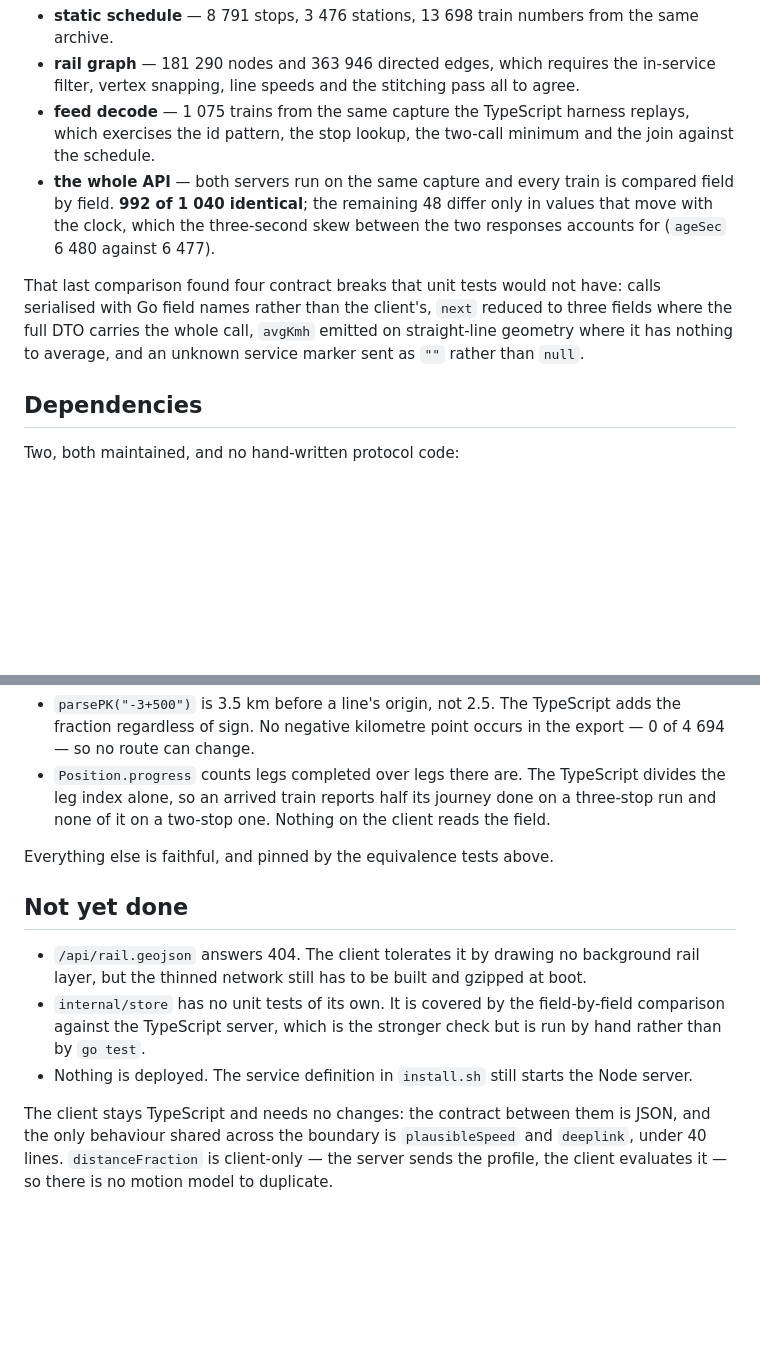
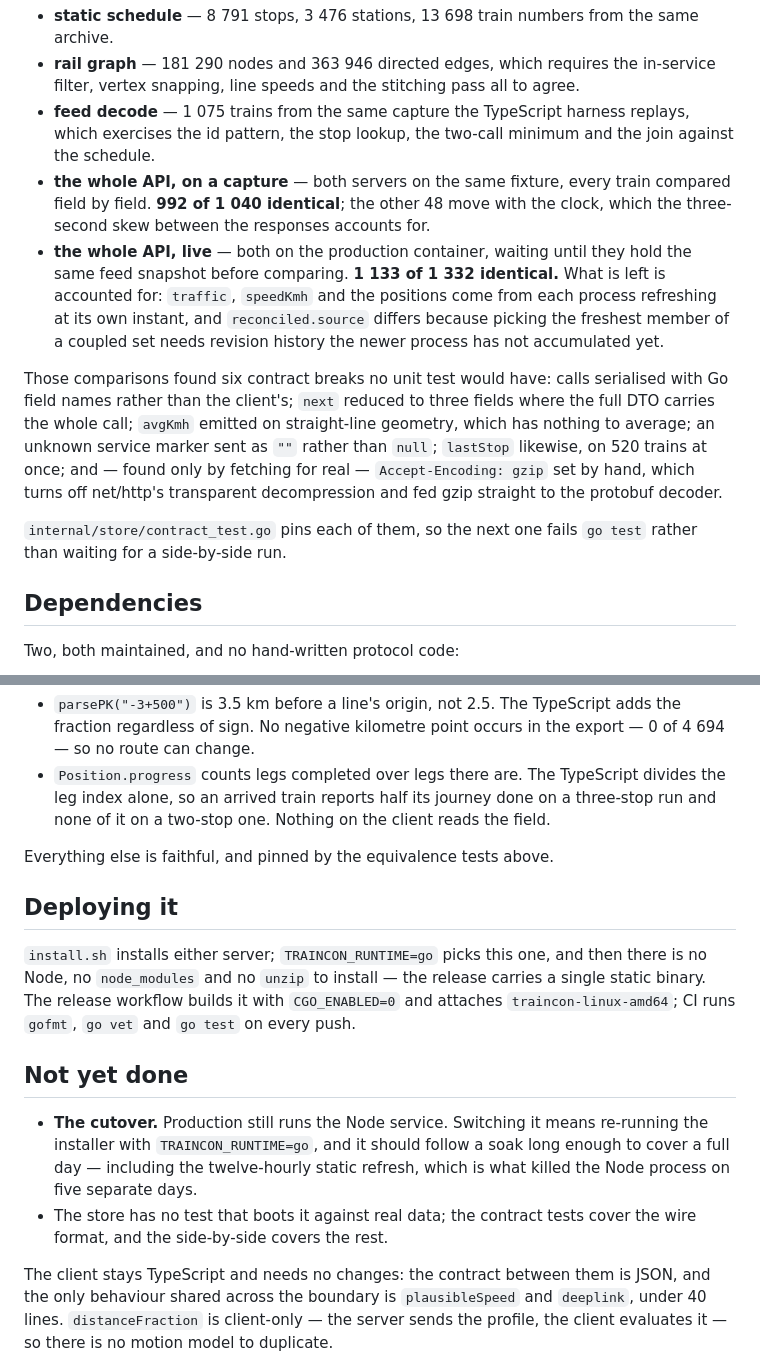
Before and after one commit to nebuloss/traincon, a Markdown page: go/README.md, 2 parts joined by grey strips. Drawn GitHub-style; blank space fills up the shorter version.

Commit message:
go: README — running beside the live service, and what it took to agree

```diff
--- a/go/README.md
+++ b/go/README.md
@@ -74,16 +84,28 @@ compared, because "it looks right" is not a check:
 - **feed decode** — 1 075 trains from the same capture the TypeScript harness
   replays, which exercises the id pattern, the stop lookup, the two-call
   minimum and the join against the schedule.
-- **the whole API** — both servers run on the same capture and every train is
-  compared field by field. **992 of 1 040 identical**; the remaining 48 differ
-  only in values that move with the clock, which the three-second skew between
-  the two responses accounts for (`ageSec` 6 480 against 6 477).
+- **the whole API, on a capture** — both servers on the same fixture, every
+  train compared field by field. **992 of 1 040 identical**; the other 48 move
+  with the clock, which the three-second skew between the responses accounts
+  for.
+- **the whole API, live** — both on the production container, waiting until
+  they hold the same feed snapshot before comparing. **1 133 of 1 332
+  identical.** What is left is accounted for: `traffic`, `speedKmh` and the
+  positions come from each process refreshing at its own instant, and
+  `reconciled.source` differs because picking the freshest member of a coupled
+  set needs revision history the newer process has not accumulated yet.
 
-That last comparison found four contract breaks that unit tests would not
-have: calls serialised with Go field names rather than the client's, `next`
-reduced to three fields where the full DTO carries the whole call, `avgKmh`
-emitted on straight-line geometry where it has nothing to average, and an
-unknown service marker sent as `""` rather than `null`.
+Those comparisons found six contract breaks no unit test would have: calls
+serialised with Go field names rather than the client's; `next` reduced to
+three fields where the full DTO carries the whole call; `avgKmh` emitted on
+straight-line geometry, which has nothing to average; an unknown service marker
+sent as `""` rather than `null`; `lastStop` likewise, on 520 trains at once;
+and — found only by fetching for real — `Accept-Encoding: gzip` set by hand,
+which turns off net/http's transparent decompression and fed gzip straight to
+the protobuf decoder.
+
+`internal/store/contract_test.go` pins each of them, so the next one fails
+`go test` rather than waiting for a side-by-side run.
 
 ## Dependencies
 
@@ -112,16 +134,22 @@ recorded where they live:
 
 Everything else is faithful, and pinned by the equivalence tests above.
 
+## Deploying it
+
+`install.sh` installs either server; `TRAINCON_RUNTIME=go` picks this one, and
+then there is no Node, no `node_modules` and no `unzip` to install — the
+release carries a single static binary. The release workflow builds it with
+`CGO_ENABLED=0` and attaches `traincon-linux-amd64`; CI runs `gofmt`, `go vet`
+and `go test` on every push.
+
 ## Not yet done
 
-- `/api/rail.geojson` answers 404. The client tolerates it by drawing no
-  background rail layer, but the thinned network still has to be built and
-  gzipped at boot.
-- `internal/store` has no unit tests of its own. It is covered by the
-  field-by-field comparison against the TypeScript server, which is the
-  stronger check but is run by hand rather than by `go test`.
-- Nothing is deployed. The service definition in `install.sh` still starts the
-  Node server.
+- **The cutover.** Production still runs the Node service. Switching it means
+  re-running the installer with `TRAINCON_RUNTIME=go`, and it should follow a
+  soak long enough to cover a full day — including the twelve-hourly static
+  refresh, which is what killed the Node process on five separate days.
+- The store has no test that boots it against real data; the contract tests
+  cover the wire format, and the side-by-side covers the rest.
 
 The client stays TypeScript and needs no changes: the contract between them is
 JSON, and the only behaviour shared across the boundary is `plausibleSpeed` and
```
Also changed, not shown: other parts of go/README.md (+14 -4 lines).
